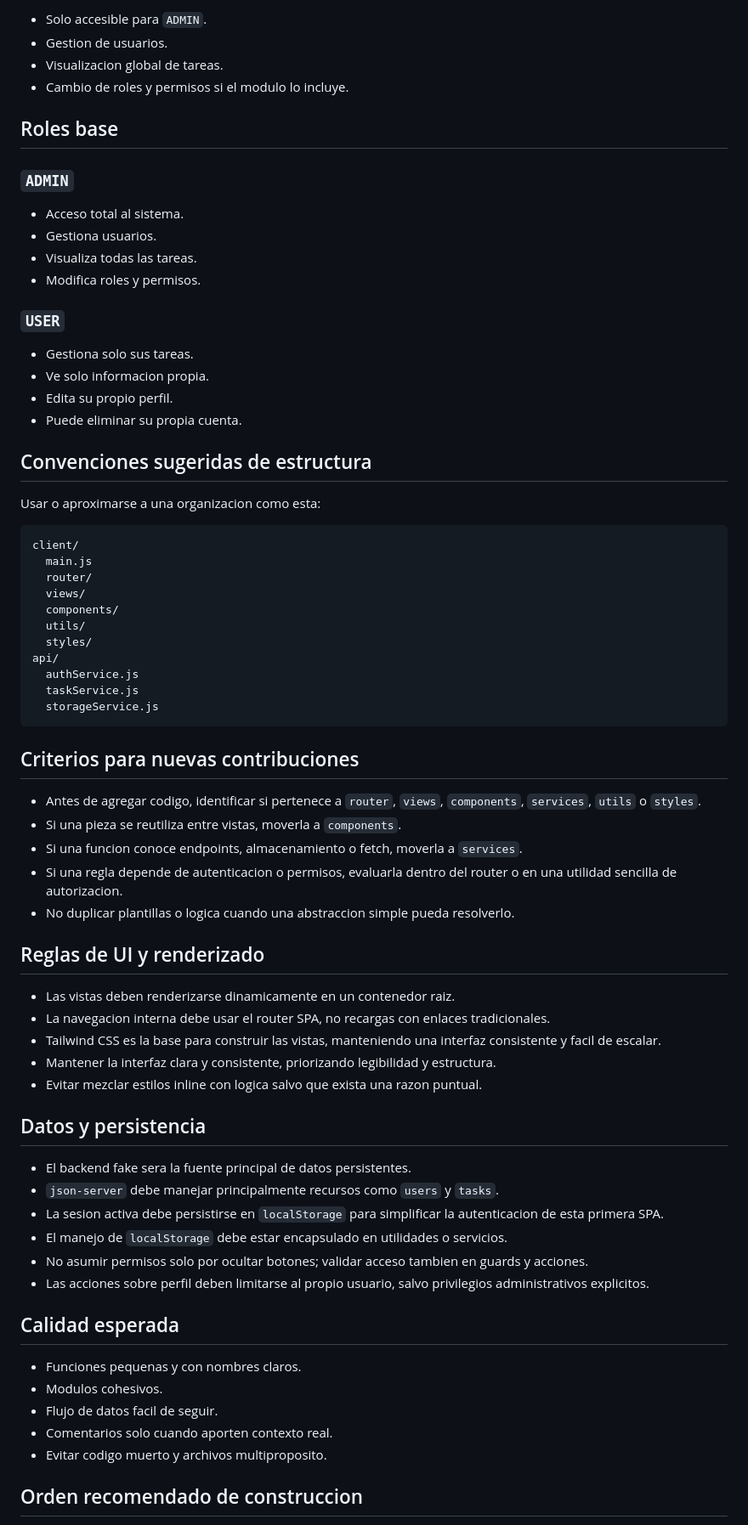
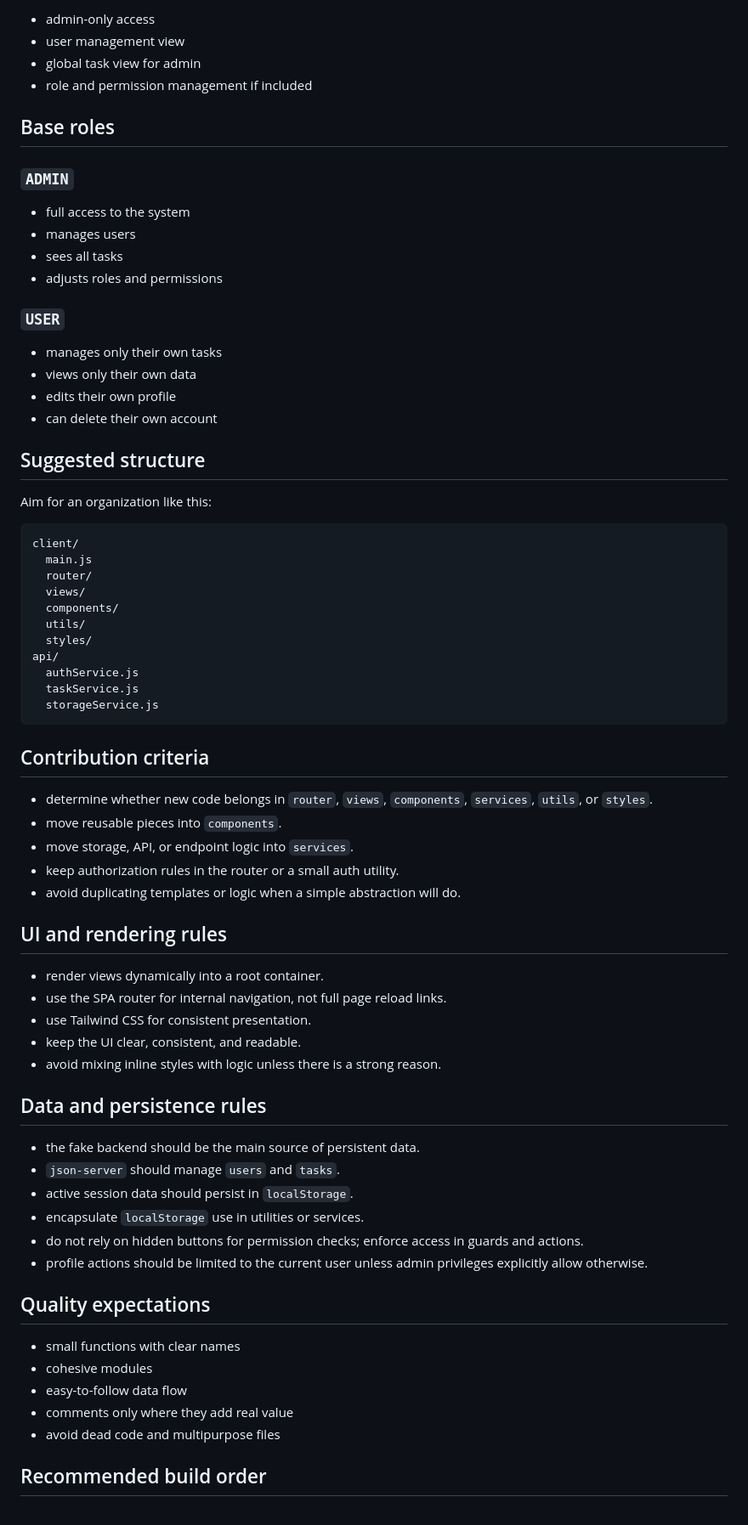
Before and after one commit to Kerin0011/Task2, a Markdown page: AGENTS.md, the part around one of its changes. Shown at 85% size. Rendered like a GitHub page.

````diff
--- a/AGENTS.md
+++ b/AGENTS.md
@@ -73,28 +73,28 @@ La prioridad no es aplicar una estructura compleja, sino ayudar a que el estudia
 
-- Solo accesible para `ADMIN`.
-- Gestion de usuarios.
-- Visualizacion global de tareas.
-- Cambio de roles y permisos si el modulo lo incluye.
+- admin-only access
+- user management view
+- global task view for admin
+- role and permission management if included
 
-## Roles base
+## Base roles
 
 ### `ADMIN`
 
-- Acceso total al sistema.
-- Gestiona usuarios.
-- Visualiza todas las tareas.
-- Modifica roles y permisos.
+- full access to the system
+- manages users
+- sees all tasks
+- adjusts roles and permissions
 
 ### `USER`
 
-- Gestiona solo sus tareas.
-- Ve solo informacion propia.
-- Edita su propio perfil.
-- Puede eliminar su propia cuenta.
+- manages only their own tasks
+- views only their own data
+- edits their own profile
+- can delete their own account
 
-## Convenciones sugeridas de estructura
+## Suggested structure
 
-Usar o aproximarse a una organizacion como esta:
+Aim for an organization like this:
 
 ```text
 client/
@@ -110,38 +110,38 @@ api/
   storageService.js
 ```
 
-## Criterios para nuevas contribuciones
+## Contribution criteria
 
-- Antes de agregar codigo, identificar si pertenece a `router`, `views`, `components`, `services`, `utils` o `styles`.
-- Si una pieza se reutiliza entre vistas, moverla a `components`.
-- Si una funcion conoce endpoints, almacenamiento o fetch, moverla a `services`.
-- Si una regla depende de autenticacion o permisos, evaluarla dentro del router o en una utilidad sencilla de autorizacion.
-- No duplicar plantillas o logica cuando una abstraccion simple pueda resolverlo.
+- determine whether new code belongs in `router`, `views`, `components`, `services`, `utils`, or `styles`.
+- move reusable pieces into `components`.
+- move storage, API, or endpoint logic into `services`.
+- keep authorization rules in the router or a small auth utility.
+- avoid duplicating templates or logic when a simple abstraction will do.
 
-## Reglas de UI y renderizado
+## UI and rendering rules
 
-- Las vistas deben renderizarse dinamicamente en un contenedor raiz.
-- La navegacion interna debe usar el router SPA, no recargas con enlaces tradicionales.
-- Tailwind CSS es la base para construir las vistas, manteniendo una interfaz consistente y facil de escalar.
-- Mantener la interfaz clara y consistente, priorizando legibilidad y estructura.
-- Evitar mezclar estilos inline con logica salvo que exista una razon puntual.
+- render views dynamically into a root container.
+- use the SPA router for internal navigation, not full page reload links.
+- use Tailwind CSS for consistent presentation.
+- keep the UI clear, consistent, and readable.
+- avoid mixing inline styles with logic unless there is a strong reason.
 
-## Datos y persistencia
+## Data and persistence rules
 
-- El backend fake sera la fuente principal de datos persistentes.
-- `json-server` debe manejar principalmente recursos como `users` y `tasks`.
-- La sesion activa debe persistirse en `localStorage` para simplificar la autenticacion de esta primera SPA.
-- El manejo de `localStorage` debe estar encapsulado en utilidades o servicios.
-- No asumir permisos solo por ocultar botones; validar acceso tambien en guards y acciones.
-- Las acciones sobre perfil deben limitarse al propio usuario, salvo privilegios administrativos explicitos.
+- the fake backend should be the main source of persistent data.
+- `json-server` should manage `users` and `tasks`.
+- active session data should persist in `localStorage`.
+- encapsulate `localStorage` use in utilities or services.
+- do not rely on hidden buttons for permission checks; enforce access in guards and actions.
+- profile actions should be limited to the current user unless admin privileges explicitly allow otherwise.
 
-## Calidad esperada
+## Quality expectations
 
-- Funciones pequenas y con nombres claros.
-- Modulos cohesivos.
-- Flujo de datos facil de seguir.
-- Comentarios solo cuando aporten contexto real.
-- Evitar codigo muerto y archivos multiproposito.
+- small functions with clear names
+- cohesive modules
+- easy-to-follow data flow
+- comments only where they add real value
+- avoid dead code and multipurpose files
 
-## Orden recomendado de construccion
+## Recommended build order
 
````
Also changed, not shown: other parts of AGENTS.md (+65 -65 lines).
